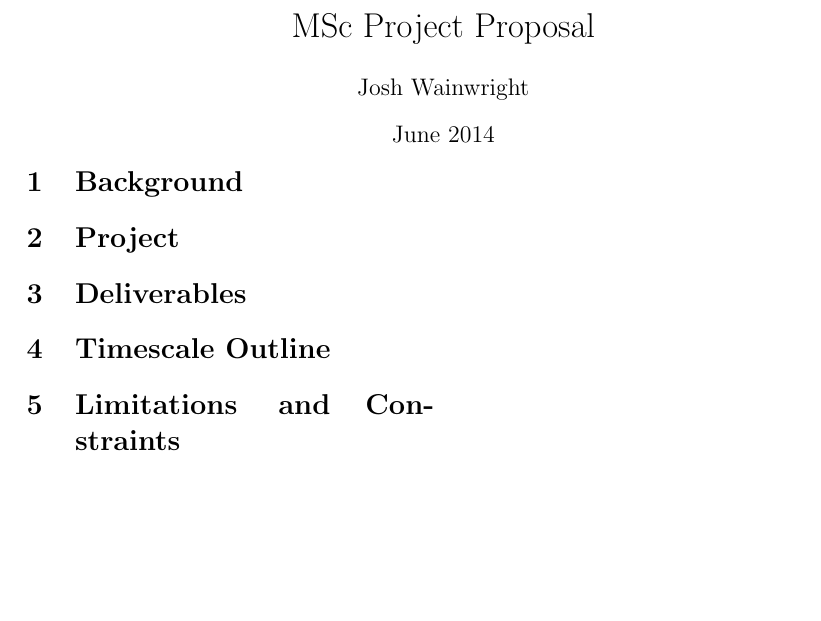
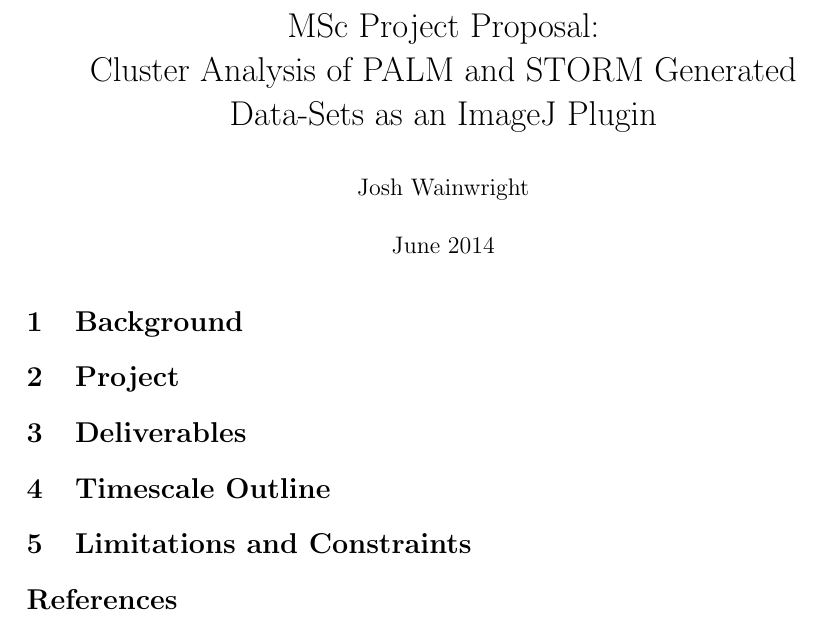
Before and after one commit to joshaw/MScProject, a LaTeX document (Report/proposal/mainfile.tex): part of the page, cut so that both start at the same text, the shorter picture padded with empty space. Compiled offline with pdfLaTeX.

Commit message:
Add better title

```diff
--- a/Report/proposal/mainfile.tex
+++ b/Report/proposal/mainfile.tex
@@ -1,6 +1,6 @@
 % Created:  Sun 15 Jun 2014 04:15 pm
-% Modified: Thu 19 Jun 2014 10:39 AM
-\documentclass[a4paper,10pt,twocolumn,twoside]{article}
+% Modified: Fri 20 Jun 2014 12:40 PM
+\documentclass[a4paper,10pt,twoside]{article}
 \usepackage[utf8]{inputenc}
 
 %%% PAGE DIMENSIONS ------------------------------------------------------------
@@ -10,8 +10,7 @@
 
 %%% HEADERS & FOOTERS ----------------------------------------------------------
 \usepackage{fancyhdr}
-\pagestyle{fancy}
-\pagestyle{fancy}
+\pagestyle{plain}
 \fancyhf{}
 \fancyhead[LE,RO]{\thepage}
 \fancyhead[RE,LO]{\leftmark}
@@ -34,19 +33,21 @@
 \usepackage{booktabs}
 \usepackage{array}
 \usepackage{longtable}
+\usepackage{tabu}
 \usepackage{verbatim}
 \usepackage{listings}
 \usepackage{color}
-\usepackage[%
-	activate={true,nocompatibility},
-	final,
-	tracking=true,
-	kerning=true,
-	spacing=true,
-	factor=1100,
-	stretch=10,
-	shrink=10]{microtype}
-\microtypecontext{spacing=nonfrench}
+\usepackage{siunitx}
+% \usepackage[%
+% 	activate={true,nocompatibility},
+% 	final,
+% 	tracking=true,
+% 	kerning=true,
+% 	spacing=true,
+% 	factor=1100,
+% 	stretch=10,
+% 	shrink=10]{microtype}
+% \microtypecontext{spacing=nonfrench}
 
 %% BIBIOGRAPHY -----------------------------------------------------------------
 \usepackage{cite}
@@ -72,7 +73,8 @@
 %*******************************************************************************
 %******************************** END HEADER ***********************************
 %*******************************************************************************
-\title{MSc Project Proposal}
+\title{MSc Project Proposal: \\ Cluster Analysis of PALM and STORM Generated
+Data-Sets as an ImageJ Plugin}
 \date{June 2014}
 \author{Josh Wainwright}
 
@@ -80,6 +82,10 @@
 \maketitle
 \input{proposal.tex}
 
+\bibliographystyle{apalike}
+% or: plain,unsrt,alpha,abbrv,acm,apalike,...
+\bibliography{../references}
+
 \end{document}
 
 % vim: autochdir
```
